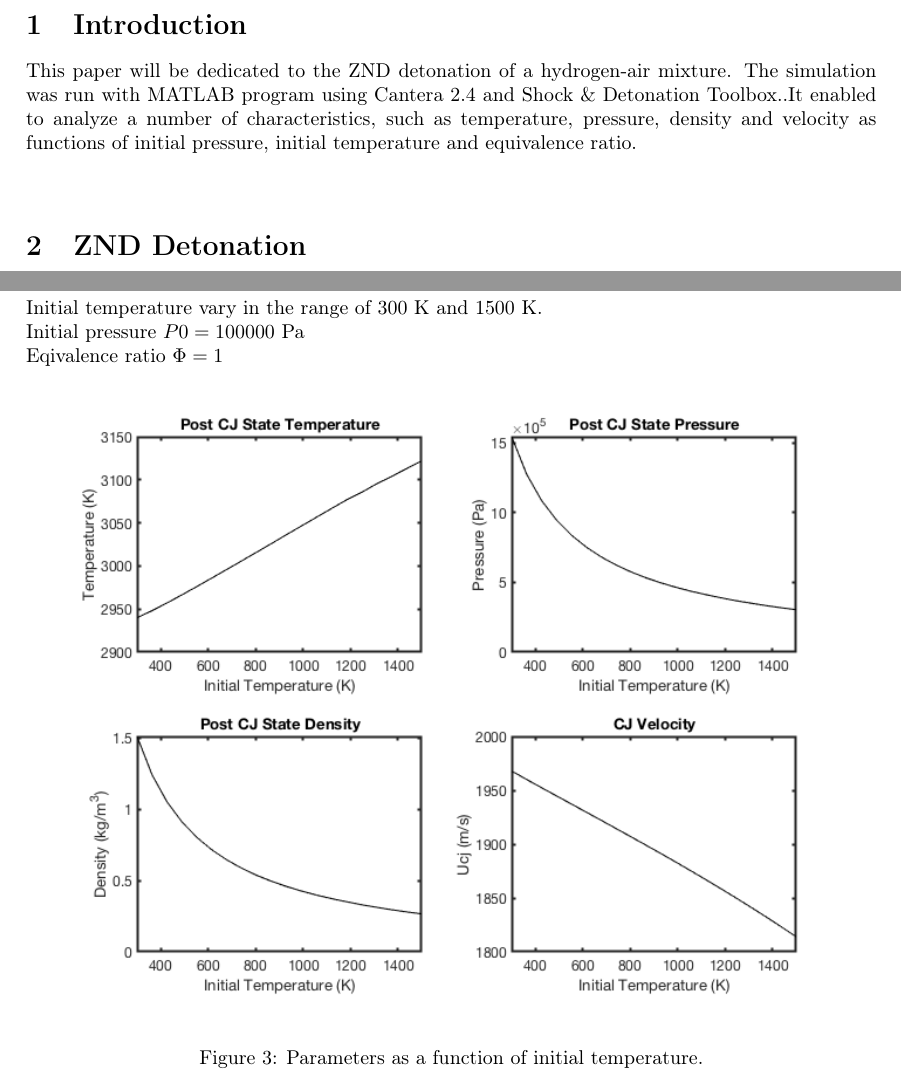
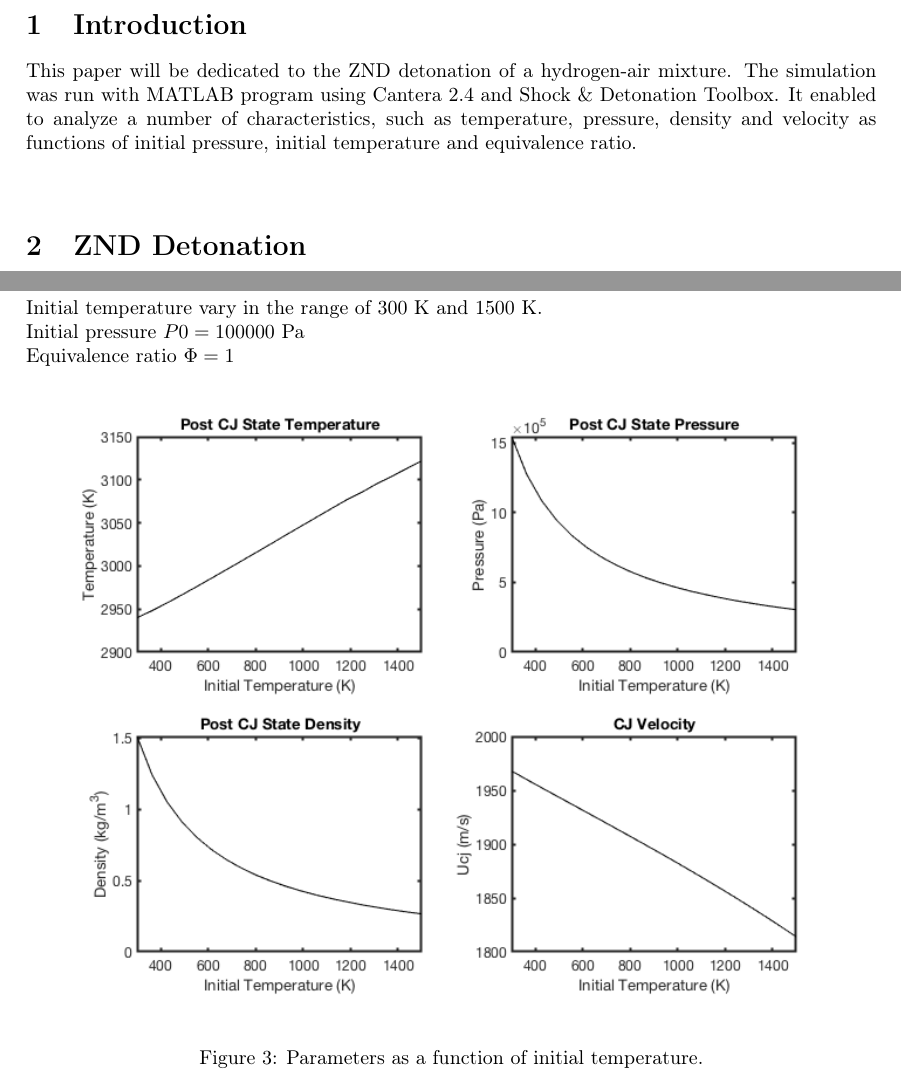
Before and after one commit to emilialuczak/Hydrogen-air, a LaTeX document (main.tex): two parts of pages 2 and 5 of 8, joined at a grey line, cut so that both start at the same text. Compiled offline with pdfLaTeX.

Commit message:
Updates from ShareLaTeX

```diff
--- a/main.tex
+++ b/main.tex
@@ -84,7 +84,7 @@
 \pagebreak
 \section{Introduction}
 
-This paper will be dedicated to the ZND detonation of a hydrogen-air mixture. The simulation was run with MATLAB program using Cantera 2.4 and Shock \& Detonation Toolbox..It enabled to analyze a number of characteristics, such as temperature, pressure, density and velocity as functions of initial pressure, initial temperature and equivalence ratio.
+This paper will be dedicated to the ZND detonation of a hydrogen-air mixture. The simulation was run with MATLAB program using Cantera 2.4 and Shock \& Detonation Toolbox. It enabled to analyze a number of characteristics, such as temperature, pressure, density and velocity as functions of initial pressure, initial temperature and equivalence ratio.
 
 \sepspace
 \sepspace
@@ -176,7 +176,7 @@ Eqivalence ratio $\Phi = 1$
 
 Initial temperature vary in the range of 300 K and 1500 K.\\
 Initial pressure $P0 = 100 000$ Pa\\
-Eqivalence ratio $\Phi = 1$
+Equivalence ratio $\Phi = 1$
 
 \begin{figure}[h!]
 \centering
```
Also changed, not shown: Hydrogen_air_ZND_detonation.pdf, main.tex (2 more changed lines).
